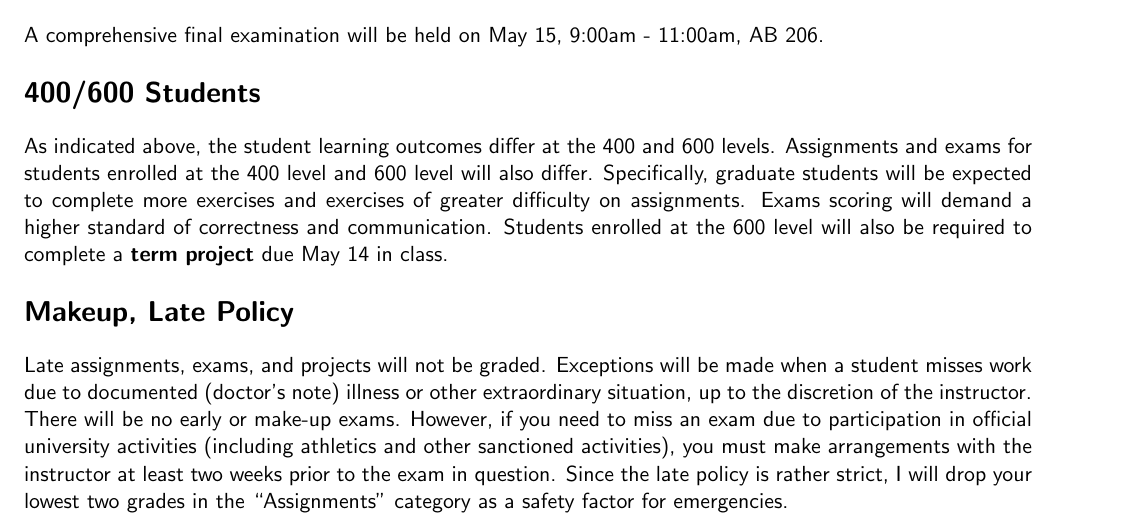
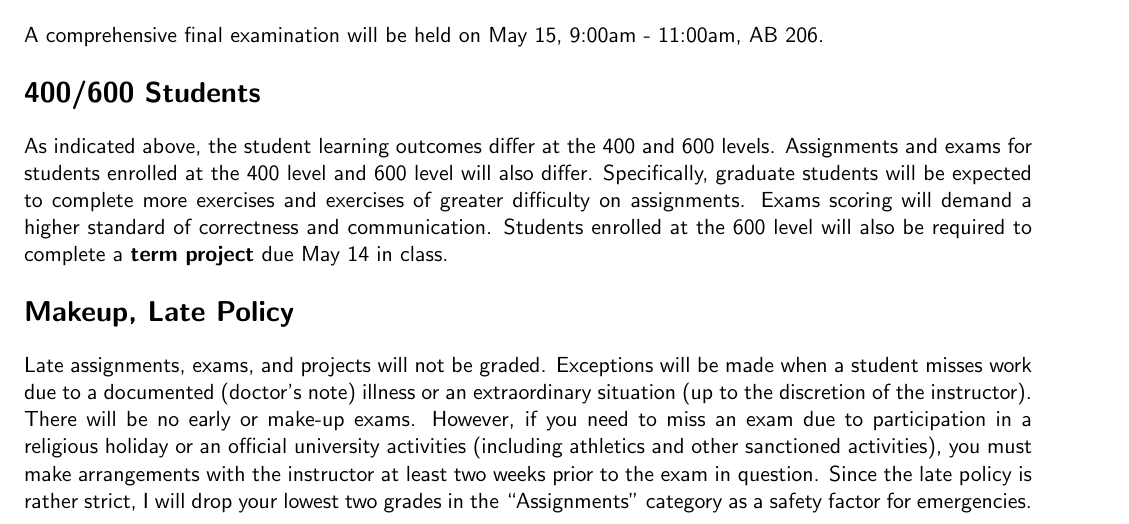
Before and after one commit to grizant/Intro_Bayes_Course, a LaTeX document (syllabus/STAT446-646-Intro-to-Bayesian-Statistics-syllabus.tex): part of page 2 of 4, cut so that both start at the same text. Compiled offline with pdfLaTeX.

Commit message:
added religious holiday missed work allowance

```diff
--- a/syllabus/STAT446-646-Intro-to-Bayesian-Statistics-syllabus.tex
+++ b/syllabus/STAT446-646-Intro-to-Bayesian-Statistics-syllabus.tex
@@ -102,7 +102,7 @@ A comprehensive final examination will be held on May 15, 9:00am - 11:00am, AB 2
 As indicated above, the student learning outcomes differ at the 400 and 600 levels. Assignments and exams for students enrolled at the 400 level and 600 level will also differ. Specifically, graduate students will be expected to complete more exercises and exercises of greater difficulty on assignments. Exams scoring will demand a higher standard of correctness and communication. Students enrolled at the 600 level will also be required to complete a \textbf{term project} due May 14 in class.
 
 \section*{Makeup, Late Policy}
-Late assignments, exams, and projects will not be graded. Exceptions will be made when a student misses work due to documented (doctor's note) illness or other extraordinary situation, up to the discretion of the instructor. There will be no early or make-up exams. However, if you need to miss an exam due to participation in official university activities (including athletics and other sanctioned activities), you must make arrangements with the instructor at least two weeks prior to the exam in question. Since the late policy is rather strict, I will drop your lowest two grades in the ``Assignments'' category as a safety factor for emergencies.
+Late assignments, exams, and projects will not be graded. Exceptions will be made when a student misses work due to a documented (doctor's note) illness or an extraordinary situation (up to the discretion of the instructor). There will be no early or make-up exams. However, if you need to miss an exam due to participation in a religious holiday or an official university activities (including athletics and other sanctioned activities), you must make arrangements with the instructor at least two weeks prior to the exam in question. Since the late policy is rather strict, I will drop your lowest two grades in the ``Assignments'' category as a safety factor for emergencies.
 
 \clearpage
 \section*{Grading}
```
Also changed, not shown: syllabus/STAT446-646-Intro-to-Bayesian-Statistics-syllabus.pdf.
